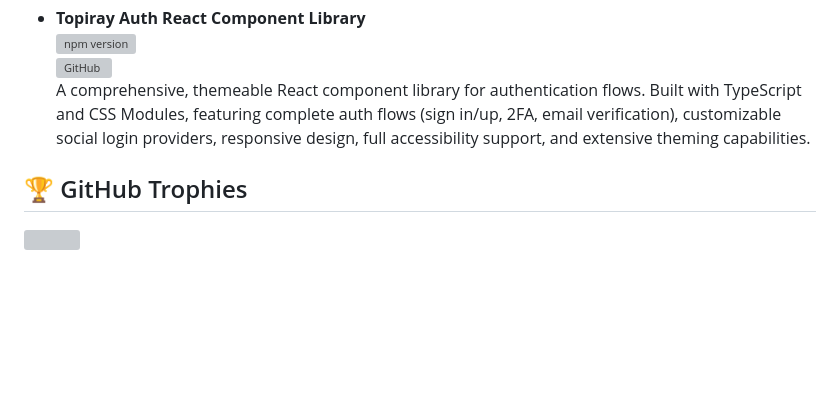
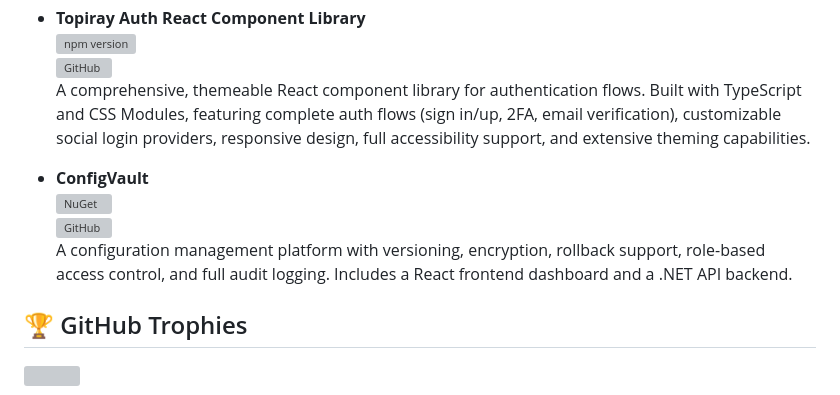
Before and after one commit to JayArrowz/JayArrowz, a Markdown page: README.md, the part around the change. GitHub-like rendering; blank space fills up the shorter version; grey boxes are pictures that could not be loaded.

Commit message:
Add ConfigVault information to README
Added ConfigVault section with badges and description.

```diff
--- a/README.md
+++ b/README.md
@@ -35,6 +35,10 @@ About me<br>🔭 I'm currently working on **various C# libraries and tools** for
   [![GitHub](https://img.shields.io/github/stars/topiray/topiray-auth-react?style=social)](https://github.com/topiray/topiray-auth-react)
   A comprehensive, themeable React component library for authentication flows. Built with TypeScript and CSS Modules, featuring complete auth flows (sign in/up, 2FA, email verification), customizable social login providers, responsive design, full accessibility support, and extensive theming capabilities.
 
+- **ConfigVault**
+  [![NuGet](https://img.shields.io/nuget/v/ConfigVault.Client.svg)](https://www.nuget.org/packages/ConfigVault.Client)
+  [![GitHub](https://img.shields.io/github/stars/JayArrowz/ConfigVault?style=social)](https://github.com/JayArrowz/ConfigVault)
+  A configuration management platform with versioning, encryption, rollback support, role-based access control, and full audit logging. Includes a React frontend dashboard and a .NET API backend.
 
 ## 🏆 GitHub Trophies
 ![](https://trophygh.kolioaris.xyz/?username=JayArrowz&theme=dark&no-frame=false&no-bg=false&margin-w=4)
```
